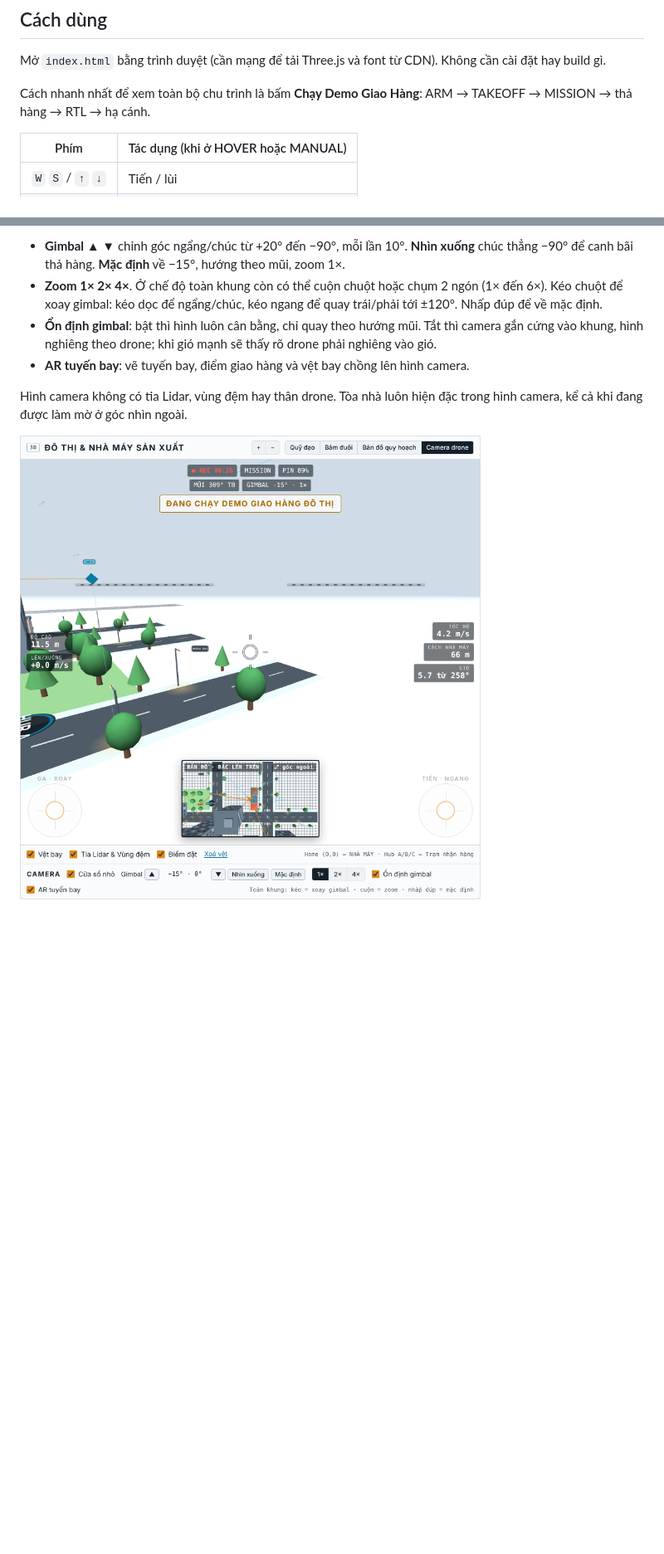
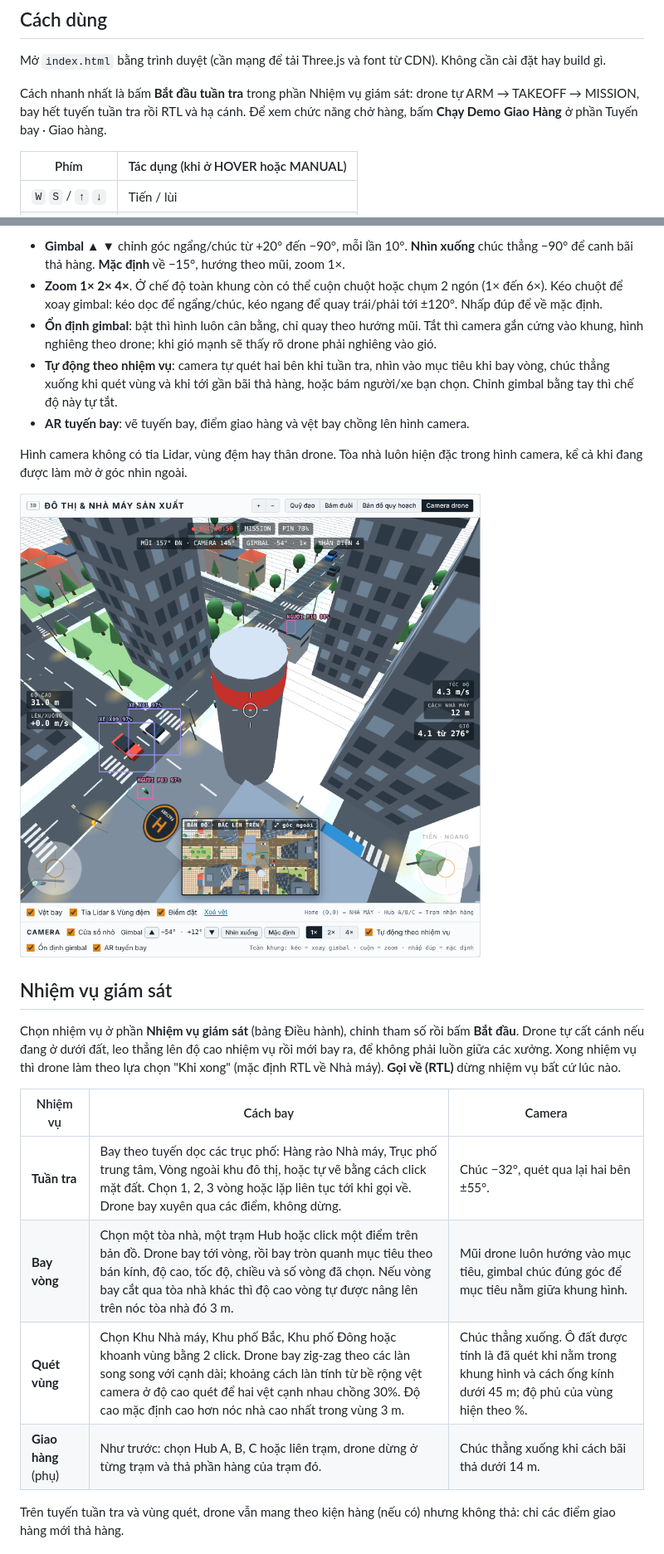
Before and after one commit to HUY-htg/Drone, a Markdown page: README.md, 2 parts joined by grey strips. Shown at 83% size. GitHub-like rendering; pictures changed too: docs/camera.png; blank space fills up the shorter version.

```diff
--- a/README.md
+++ b/README.md
@@ -19,7 +20,7 @@ Mô phỏng drone chở hàng trong đô thị, chạy hoàn toàn trên trình
 
 Mở `index.html` bằng trình duyệt (cần mạng để tải Three.js và font từ CDN). Không cần cài đặt hay build gì.
 
-Cách nhanh nhất để xem toàn bộ chu trình là bấm **Chạy Demo Giao Hàng**: ARM → TAKEOFF → MISSION → thả hàng → RTL → hạ cánh.
+Cách nhanh nhất là bấm **Bắt đầu tuần tra** trong phần Nhiệm vụ giám sát: drone tự ARM → TAKEOFF → MISSION, bay hết tuyến tuần tra rồi RTL và hạ cánh. Để xem chức năng chở hàng, bấm **Chạy Demo Giao Hàng** ở phần Tuyến bay · Giao hàng.
 
 | Phím | Tác dụng (khi ở HOVER hoặc MANUAL) |
 |---|---|
@@ -55,8 +56,23 @@ Drone mang một camera gimbal treo dưới mũi. Người điều khiển xem
 - **Gimbal ▲ ▼** chỉnh góc ngẩng/chúc từ +20° đến −90°, mỗi lần 10°. **Nhìn xuống** chúc thẳng −90° để canh bãi thả hàng. **Mặc định** về −15°, hướng theo mũi, zoom 1×.
 - **Zoom 1× 2× 4×**. Ở chế độ toàn khung còn có thể cuộn chuột hoặc chụm 2 ngón (1× đến 6×). Kéo chuột để xoay gimbal: kéo dọc để ngẩng/chúc, kéo ngang để quay trái/phải tới ±120°. Nhấp đúp để về mặc định.
 - **Ổn định gimbal**: bật thì hình luôn cân bằng, chỉ quay theo hướng mũi. Tắt thì camera gắn cứng vào khung, hình nghiêng theo drone; khi gió mạnh sẽ thấy rõ drone phải nghiêng vào gió.
+- **Tự động theo nhiệm vụ**: camera tự quét hai bên khi tuần tra, nhìn vào mục tiêu khi bay vòng, chúc thẳng xuống khi quét vùng và khi tới gần bãi thả hàng, hoặc bám người/xe bạn chọn. Chỉnh gimbal bằng tay thì chế độ này tự tắt.
 - **AR tuyến bay**: vẽ tuyến bay, điểm giao hàng và vệt bay chồng lên hình camera.
 
 Hình camera không có tia Lidar, vùng đệm hay thân drone. Tòa nhà luôn hiện đặc trong hình camera, kể cả khi đang được làm mờ ở góc nhìn ngoài.
 
 ![Góc nhìn camera trên drone với OSD và bản đồ thu nhỏ](docs/camera.png)
+
+## Nhiệm vụ giám sát
+
+Chọn nhiệm vụ ở phần **Nhiệm vụ giám sát** (bảng Điều hành), chỉnh tham số rồi bấm **Bắt đầu**. Drone tự cất cánh nếu đang ở dưới đất, leo thẳng lên độ cao nhiệm vụ rồi mới bay ra, để không phải luồn giữa các xưởng. Xong nhiệm vụ thì drone làm theo lựa chọn "Khi xong" (mặc định RTL về Nhà máy). **Gọi về (RTL)** dừng nhiệm vụ bất cứ lúc nào.
+
+| Nhiệm vụ | Cách bay | Camera |
+|---|---|---|
+| **Tuần tra** | Bay theo tuyến dọc các trục phố: Hàng rào Nhà máy, Trục phố trung tâm, Vòng ngoài khu đô thị, hoặc tự vẽ bằng cách click mặt đất. Chọn 1, 2, 3 vòng hoặc lặp liên tục tới khi gọi về. Drone bay xuyên qua các điểm, không dừng. | Chúc −32°, quét qua lại hai bên ±55°. |
+| **Bay vòng** | Chọn một tòa nhà, một trạm Hub hoặc click một điểm trên bản đồ. Drone bay tới vòng, rồi bay tròn quanh mục tiêu theo bán kính, độ cao, tốc độ, chiều và số vòng đã chọn. Nếu vòng bay cắt qua tòa nhà khác thì độ cao vòng tự được nâng lên trên nóc tòa nhà đó 3 m. | Mũi drone luôn hướng vào mục tiêu, gimbal chúc đúng góc để mục tiêu nằm giữa khung hình. |
+| **Quét vùng** | Chọn Khu Nhà máy, Khu phố Bắc, Khu phố Đông hoặc khoanh vùng bằng 2 click. Drone bay zig-zag theo các làn song song với cạnh dài; khoảng cách làn tính từ bề rộng vệt camera ở độ cao quét để hai vệt cạnh nhau chồng 30%. Độ cao mặc định cao hơn nóc nhà cao nhất trong vùng 3 m. | Chúc thẳng xuống. Ô đất được tính là đã quét khi nằm trong khung hình và cách ống kính dưới 45 m; độ phủ của vùng hiện theo %. |
+| **Giao hàng** (phụ) | Như trước: chọn Hub A, B, C hoặc liên trạm, drone dừng ở từng trạm và thả phần hàng của trạm đó. | Chúc thẳng xuống khi cách bãi thả dưới 14 m. |
+
+Trên tuyến tuần tra và vùng quét, drone vẫn mang theo kiện hàng (nếu có) nhưng không thả: chỉ các điểm giao hàng mới thả hàng.
+
```
Also changed, not shown: other parts of README.md (+17 -8 lines), docs/screenshot.png, docs/surveillance.png (added), 2 other files.
